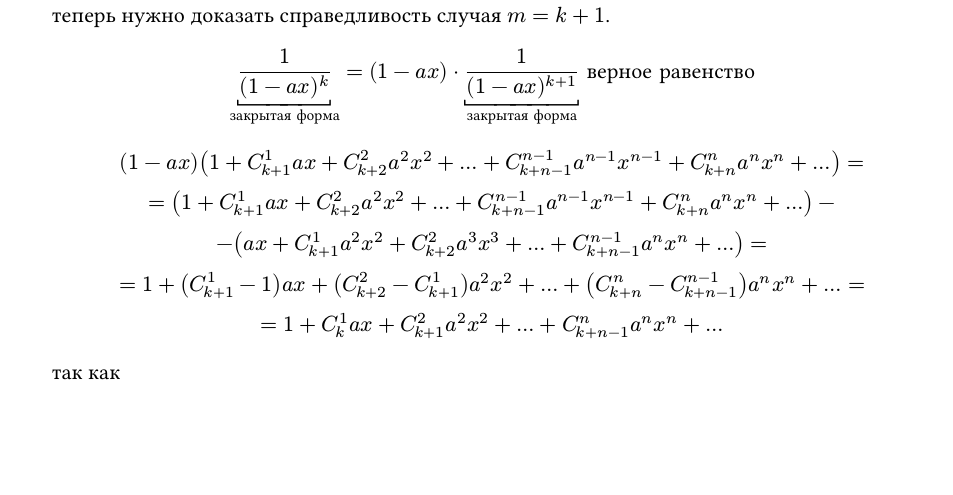
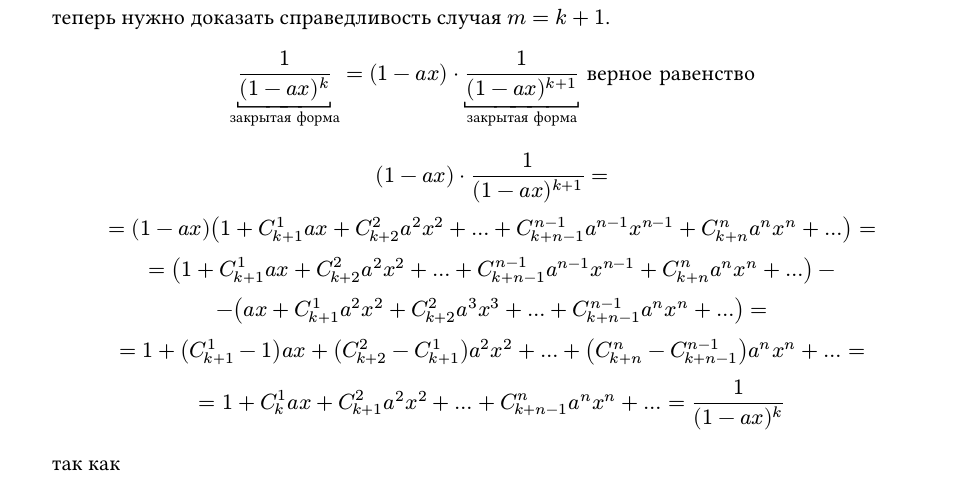
Before and after one commit to SE-legacy/discrete-math-exam-4sem, a Typst document (questions/question19.typ): part of the page, cut so that both start at the same text, the shorter picture padded with empty space. Compiled offline with Typst 0.15.

Commit message:
fix: minor fixes to major fix

```diff
--- a/questions/question19.typ
+++ b/questions/question19.typ
@@ -33,7 +33,7 @@ $
 	underbracket(1/(1 - a x)^k,#[закрытая форма]) = (1 - a x) dot underbracket(1/(1 - a x)^(k + 1),#[закрытая форма]) #[ верное равенство]
 	$
 
-	$ (1 - a x) (1 + C_(k + 1)^1 a x + C_(k + 2)^2 a^2 x^2 + ... + C_(k + n - 1)^(n - 1) a^(n - 1) x^(n - 1) + C_(k + n)^n a^n x^n +...)= \ = (1 + C_(k + 1)^1 a x + C_(k + 2)^2 a^2 x^2 + ... +C_(k + n - 1)^(n - 1) a^(n - 1) x^(n - 1) + C_(k + n)^n a^n x^n + ...) - \ - (a x + C_(k + 1)^1 a^2 x^2 + C_(k + 2)^2 a^3 x^3 + ... + C_(k + n - 1)^(n - 1) a^n x^n + ...) = \ = 1 + (C_(k + 1)^1 - 1) a x + (C_(k + 2)^2 - C_(k + 1)^1) a^2 x^2 + ... + (C_(k + n)^n - C_(k + n - 1)^(n - 1)) a^n x^n + ... = \ = 1 + C_k^1 a x + C_(k + 1)^2 a^2 x^2 + ... + C_(k + n - 1)^n a^n x^n + ... $
+	$ (1 - a x) dot 1/ (1 - a x)^(k + 1)= \ = (1 - a x) (1 + C_(k + 1)^1 a x + C_(k + 2)^2 a^2 x^2 + ... + C_(k + n - 1)^(n - 1) a^(n - 1) x^(n - 1) + C_(k + n)^n a^n x^n +...)= \ = (1 + C_(k + 1)^1 a x + C_(k + 2)^2 a^2 x^2 + ... +C_(k + n - 1)^(n - 1) a^(n - 1) x^(n - 1) + C_(k + n)^n a^n x^n + ...) - \ - (a x + C_(k + 1)^1 a^2 x^2 + C_(k + 2)^2 a^3 x^3 + ... + C_(k + n - 1)^(n - 1) a^n x^n + ...) = \ = 1 + (C_(k + 1)^1 - 1) a x + (C_(k + 2)^2 - C_(k + 1)^1) a^2 x^2 + ... + (C_(k + n)^n - C_(k + n - 1)^(n - 1)) a^n x^n + ... = \ = 1 + C_k^1 a x + C_(k + 1)^2 a^2 x^2 + ... + C_(k + n - 1)^n a^n x^n + ... = 1/(1 - a x)^k $
 
 	так как
 
```
